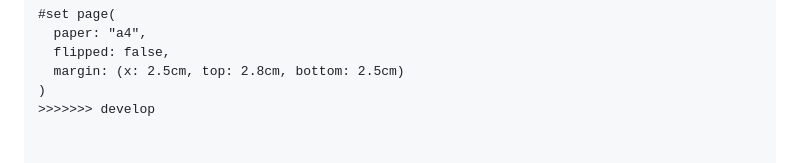
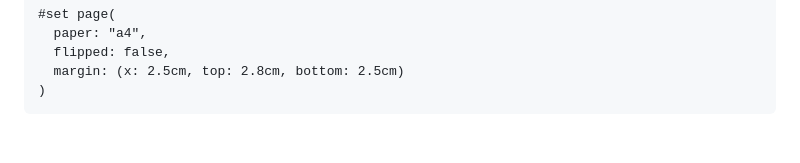
Before and after one commit to tux-logic/upc-pre-202620-1acc0238-13981-TuxLogic-report, a Markdown page: typst/4-student-outcome.md, the part around the change. GitHub-like rendering.

Commit message:
fix(typst): fix closing raw block marker in typst/4-student-outcome.md post-merge

````diff
--- a/typst/4-student-outcome.md
+++ b/typst/4-student-outcome.md
@@ -75,4 +75,4 @@ En este primer hito (*AV1*), el equipo *TuxLogic* aplicó metodologías de anál
   flipped: false,
   margin: (x: 2.5cm, top: 2.8cm, bottom: 2.5cm)
 )
->>>>>>> develop
+```
````
